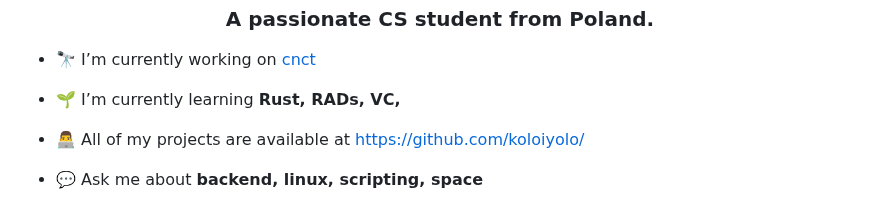
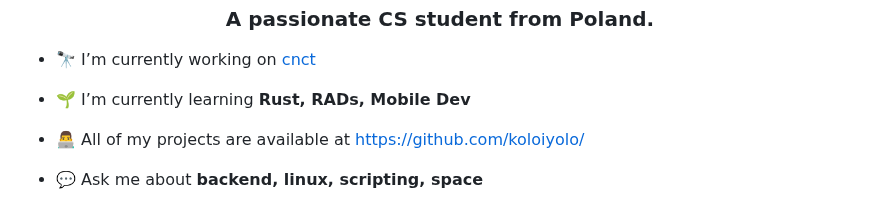
Before and after one commit to koloiyolo/koloiyolo, a Markdown page: README.md, the part around the change. Drawn GitHub-style.

```diff
--- a/README.md
+++ b/README.md
@@ -3,7 +3,7 @@
 
 - 🔭 I’m currently working on [cnct](https://github.com/koloiyolo/cnct)
 
-- 🌱 I’m currently learning **Rust, RADs, VC,**
+- 🌱 I’m currently learning **Rust, RADs, Mobile Dev**
 
 - 👨‍💻 All of my projects are available at [https://github.com/koloiyolo/](https://github.com/koloiyolo/)
 
```
